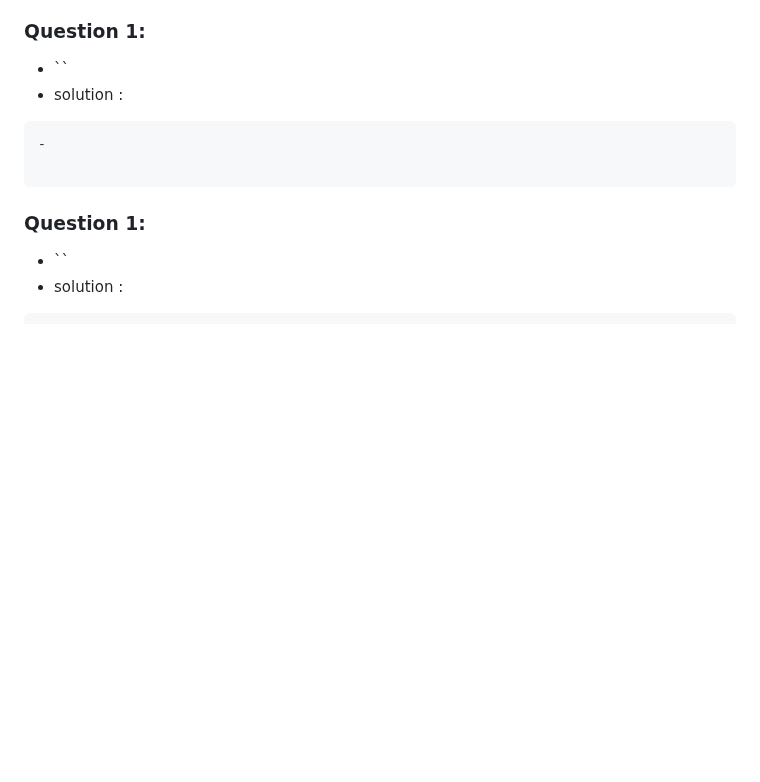
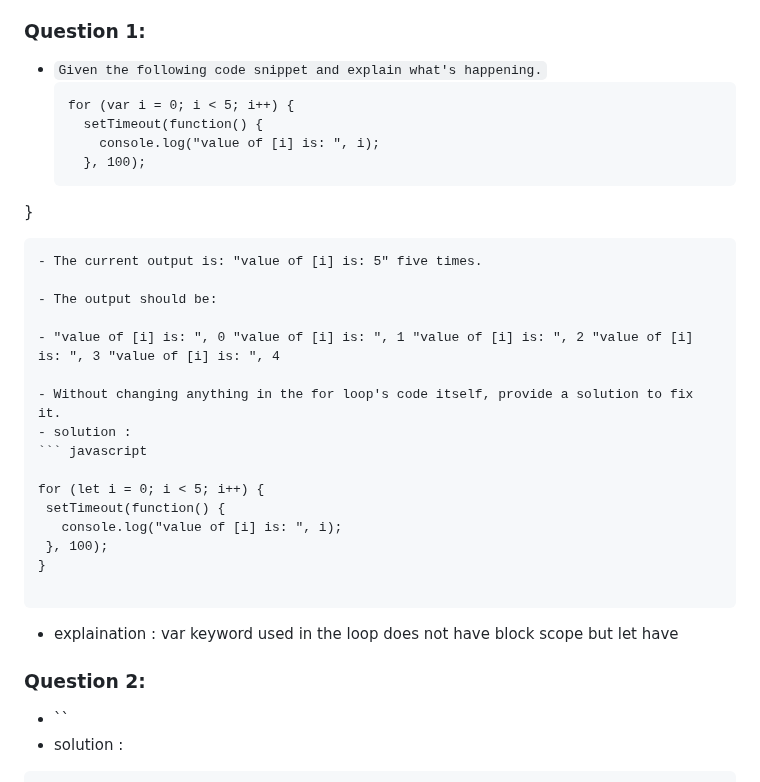
Before and after one commit to jafar-sweity/javascript-in-15-Day, a Markdown page: day13.md, the part around the change. GitHub-like rendering; blank space fills up the shorter version.

````diff
--- a/day13.md
+++ b/day13.md
@@ -40,13 +40,33 @@
 - ES6 modules use the import and export keywords to define dependencies and expose functionality between different modules. Modules are self-contained units, and each module has its own scope, making it easier to maintain code and avoid naming collisions.
 - **UMD (Universal Module Definition) is a module format that allows JavaScript modules to work seamlessly across different environments, including CommonJS, AMD (Asynchronous Module Definition), and global browser environments. It provides a way to write modules that are compatible with various module systems and can be used both in Node.js and in the browser.**
 ### Question 1:
-- ``
+- `Given the following code snippet and explain what's happening.`
+  ```javscript
+  for (var i = 0; i < 5; i++) {
+    setTimeout(function() {
+      console.log("value of [i] is: ", i);
+    }, 100);
+}
+   ```
+- The current output is: "value of [i] is: 5" five times.
+
+- The output should be:
+
+ - "value of [i] is: ", 0 "value of [i] is: ", 1 "value of [i] is: ", 2 "value of [i] is: ", 3 "value of [i] is: ", 4
+
+- Without changing anything in the for loop's code itself, provide a solution to fix it.
 - solution :
 ``` javascript
--
+
+ for (let i = 0; i < 5; i++) {
+    setTimeout(function() {
+      console.log("value of [i] is: ", i);
+    }, 100);
+}
 
 ```
-### Question 1:
+- explaination : var keyword used in the loop does not have block scope but let have
+### Question 2:
 - ``
 - solution :
 ``` javascript
````
